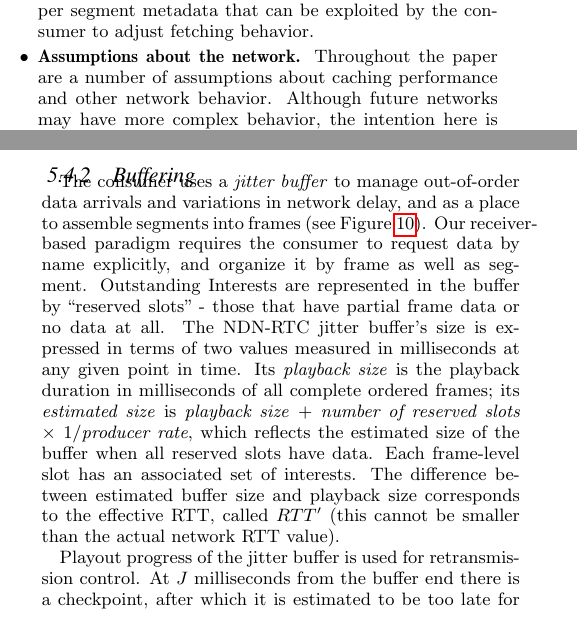
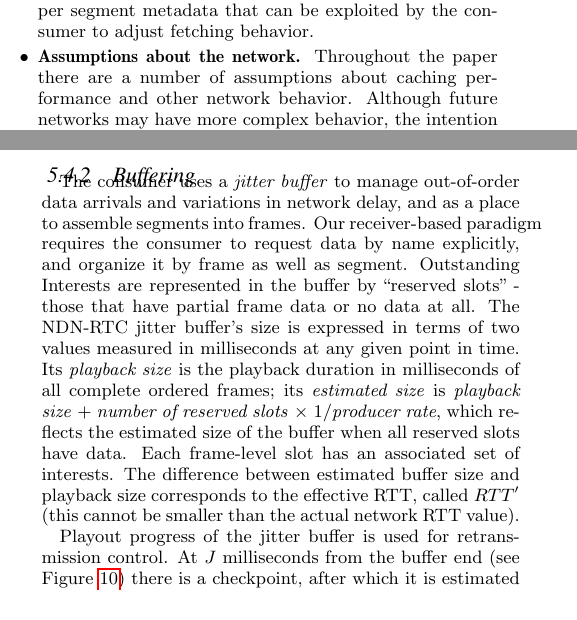
Before and after one commit to peetonn/ndnrtc-tech-report, a LaTeX paper (new.tex): two parts of the columns of pages 2 and 5 of 10, joined at a grey line, cut so that both start at the same text. Compiled offline with pdfLaTeX.

Commit message:
final pass

```diff
--- a/new.tex
+++ b/new.tex
@@ -28,7 +28,7 @@
 \setenumerate{itemsep=-0.5ex,topsep=1ex, leftmargin=*}
 \setitemize{itemsep=-0.5ex,topsep=1ex, leftmargin=*}
 
-\title{\ndnrtcName{}: Real-time videoconferencing\\ over Named Data Networking}
+\title{\ndnrtcName{}: Real-Time Videoconferencing\\ over Named Data Networking}
 
 \numberofauthors{2}
 \author{
@@ -136,7 +136,7 @@ Our design approach was further influenced by the relatively young state of NDN
 This choice was made because most abstractions for most Interest-Data exchange explored in current research and available implementations do not handle low-latency, deadline-driven playout, assume large buffer sizes relative to network latency variations, and because frame sizes often exceed current NDN data object maximum sizes.
 While in the future, successful fetching and buffering patterns may be abstracted to a lower-level library, this approach enabled us to experiment with Interest expression and buffering at fine granularity. For example, \ndnrtcName{} uses per segment metadata that can be exploited by the consumer to adjust fetching behavior. %Note that where appropriate, application-level operations are indeed performed on frames, such as forward error correction based recovery.
 
-\item \textbf{Assumptions about the network.}  Throughout the paper are a number of assumptions about caching performance and other network behavior. Although future networks may have more complex behavior, the intention here is to explore the performance of basic assumptions on the NDN testbed, rather than proposing schemes to address the emergent behavior of complex ICN networks.
+\item \textbf{Assumptions about the network.}  Throughout the paper there are a number of assumptions about caching performance and other network behavior. Although future networks may have more complex behavior, the intention here is to explore the performance of basic assumptions on the NDN testbed, rather than proposing schemes to address the emergent behavior of complex ICN networks.
 
 \end{itemize}
 
@@ -353,7 +353,7 @@ A similar process is used for fetching audio, though for now, audio bundles are
 % 	- assembling frames
 % - buffer-based retransmissions
 
-The consumer uses a \textit{jitter buffer} to manage out-of-order data arrivals and variations in network delay, and as a place to assemble segments into frames (see Figure \ref{fig:old-buf}). %However, the role of such a buffer  has some NDN-specific aspects. In sender-driven video delivery, buffer slots can be allocated per segment using sequential numbering.
+The consumer uses a \textit{jitter buffer} to manage out-of-order data arrivals and variations in network delay, and as a place to assemble segments into frames. % (see Figure \ref{fig:old-buf}). %However, the role of such a buffer  has some NDN-specific aspects. In sender-driven video delivery, buffer slots can be allocated per segment using sequential numbering.
 Our receiver-based paradigm requires the consumer to request data by name explicitly, and organize it by frame as well as segment. %Therefore, after expressing an Interest, the consumer ``knows" that new data is coming, and a named frame slot can be reserved in the buffer, though the number of segments is not known. Practically, this means that there will always be some number of reserved empty slots in the buffer.
 Outstanding Interests are represented in the buffer by ``reserved slots" - those that have partial frame data or no data at all.
 The \ndnrtcName{} jitter buffer's size is expressed in terms of two values measured in milliseconds at any given point in time. Its \textit{playback size} is the playback duration in milliseconds of all complete ordered frames; its \textit{estimated size} is \textit{playback size} + \textit{number of reserved slots} $\times$ 1/\textit{producer rate}, which reflects the estimated size of the buffer when all reserved slots have data. Each frame-level slot has an associated set of interests.
@@ -364,7 +364,7 @@ The difference between estimated buffer size and playback size corresponds to th
 %% Correct formatting for($RTT^{\prime}$)?
 
 Playout progress of the jitter buffer is used for retransmission control. %As shown in Figure \ref{fig:old-buf},
-At $J$ milliseconds from the buffer end there is a checkpoint, after which it is estimated to be too late for another round trip. When a frame reaches the checkpoint, it is checked for completeness. If the frame is incomplete and cannot be recovered using available parity data, Interests for the missing segments are re-issued.
+At $J$ milliseconds from the buffer end (see Figure \ref{fig:old-buf}) there is a checkpoint, after which it is estimated to be too late for another round trip. When a frame reaches the checkpoint, it is checked for completeness. If the frame is incomplete and cannot be recovered using available parity data, Interests for the missing segments are re-issued.
 
 \subsubsection{Interest expression control}
 
```
Also changed, not shown: new.tex (4 more changed lines), 1 other file.
